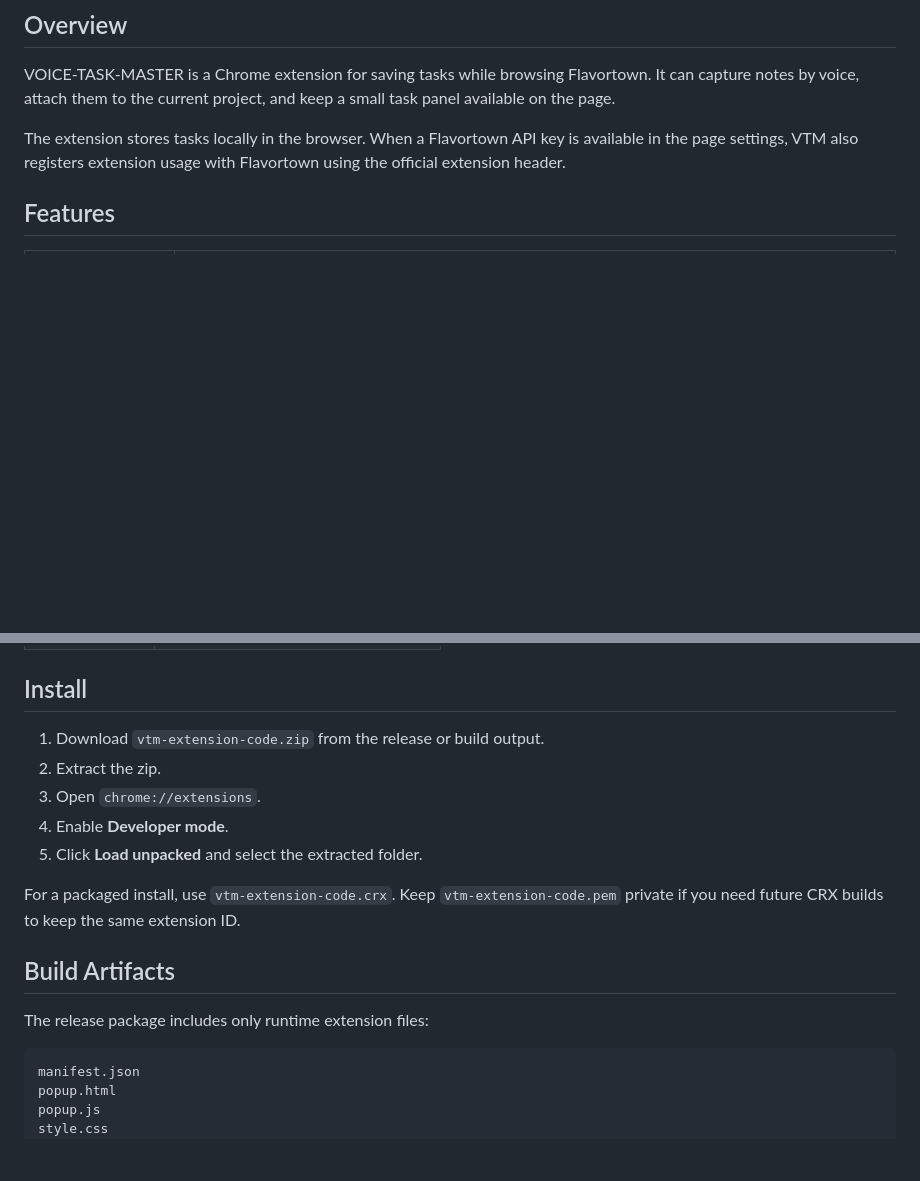
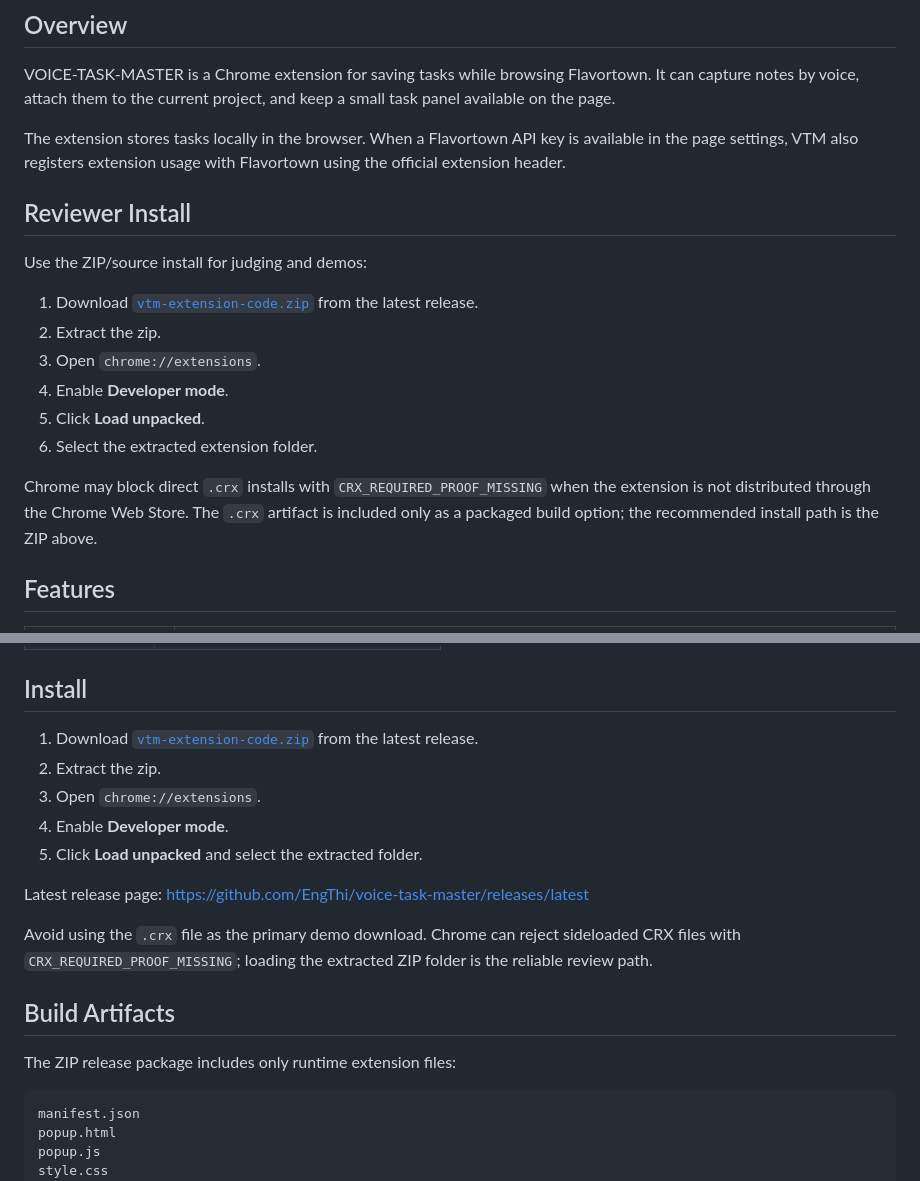
Before and after one commit to EngThi/voice-task-master, a Markdown page: README.md, 2 parts joined by grey strips. GitHub-like rendering; blank space fills up the shorter version.

Commit message:
docs: clarify zip install path

````diff
--- a/README.md
+++ b/README.md
@@ -17,6 +20,19 @@
 VOICE-TASK-MASTER is a Chrome extension for saving tasks while browsing Flavortown. It can capture notes by voice, attach them to the current project, and keep a small task panel available on the page.
 
 The extension stores tasks locally in the browser. When a Flavortown API key is available in the page settings, VTM also registers extension usage with Flavortown using the official extension header.
+
+## Reviewer Install
+
+Use the ZIP/source install for judging and demos:
+
+1. Download [`vtm-extension-code.zip`](https://github.com/EngThi/voice-task-master/releases/latest/download/vtm-extension-code.zip) from the latest release.
+2. Extract the zip.
+3. Open `chrome://extensions`.
+4. Enable **Developer mode**.
+5. Click **Load unpacked**.
+6. Select the extracted extension folder.
+
+Chrome may block direct `.crx` installs with `CRX_REQUIRED_PROOF_MISSING` when the extension is not distributed through the Chrome Web Store. The `.crx` artifact is included only as a packaged build option; the recommended install path is the ZIP above.
 
 ## Features
 
@@ -42,17 +58,19 @@ The extension stores tasks locally in the browser. When a Flavortown API key is
 
 ## Install
 
-1. Download `vtm-extension-code.zip` from the release or build output.
+1. Download [`vtm-extension-code.zip`](https://github.com/EngThi/voice-task-master/releases/latest/download/vtm-extension-code.zip) from the latest release.
 2. Extract the zip.
 3. Open `chrome://extensions`.
 4. Enable **Developer mode**.
 5. Click **Load unpacked** and select the extracted folder.
 
-For a packaged install, use `vtm-extension-code.crx`. Keep `vtm-extension-code.pem` private if you need future CRX builds to keep the same extension ID.
+Latest release page: <https://github.com/EngThi/voice-task-master/releases/latest>
+
+Avoid using the `.crx` file as the primary demo download. Chrome can reject sideloaded CRX files with `CRX_REQUIRED_PROOF_MISSING`; loading the extracted ZIP folder is the reliable review path.
 
 ## Build Artifacts
 
-The release package includes only runtime extension files:
+The ZIP release package includes only runtime extension files:
 
 ```text
 manifest.json
````
Also changed, not shown: other parts of README.md (+3 -0 lines).
